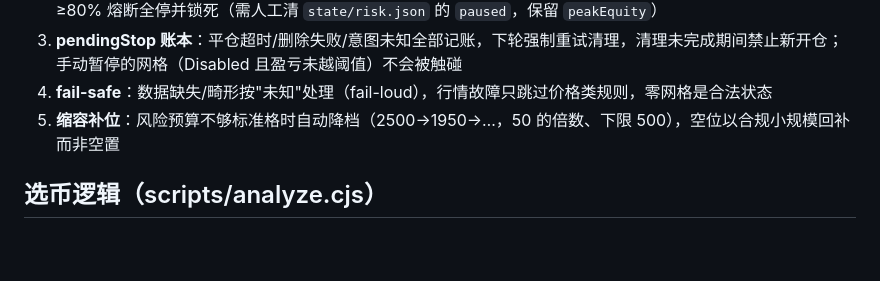
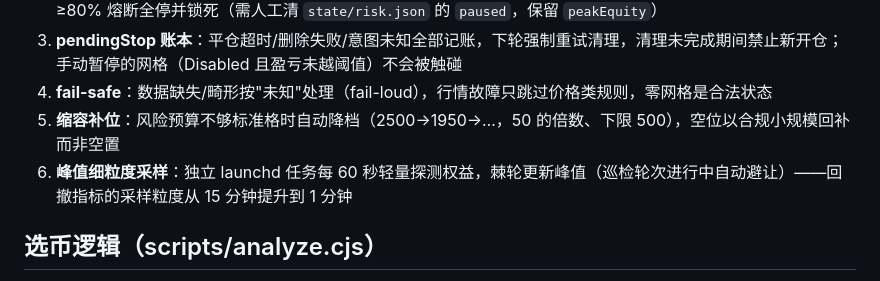
Before and after one commit to terryso/backpack-grid, a Markdown page: README.md, the part around the change. GitHub-like rendering; blank space fills up the shorter version.

Commit message:
README 补峰值采样说明

```diff
--- a/README.md
+++ b/README.md
@@ -67,6 +67,7 @@ act       风险退出先行执行（停止网格→等仓位平掉→删除）
 3. **pendingStop 账本**：平仓超时/删除失败/意图未知全部记账，下轮强制重试清理，清理未完成期间禁止新开仓；手动暂停的网格（Disabled 且盈亏未越阈值）不会被触碰
 4. **fail-safe**：数据缺失/畸形按"未知"处理（fail-loud），行情故障只跳过价格类规则，零网格是合法状态
 5. **缩容补位**：风险预算不够标准格时自动降档（2500→1950→…，50 的倍数、下限 500），空位以合规小规模回补而非空置
+6. **峰值细粒度采样**：独立 launchd 任务每 60 秒轻量探测权益，棘轮更新峰值（巡检轮次进行中自动避让）——回撤指标的采样粒度从 15 分钟提升到 1 分钟
 
 ## 选币逻辑（scripts/analyze.cjs）
 
```
